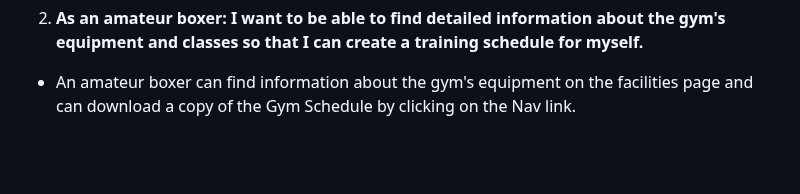
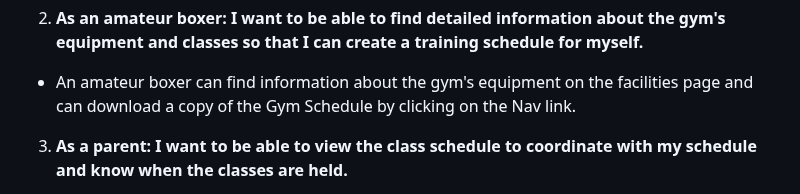
Before and after one commit to imransal/GymBox, a Markdown page: README.md, the part around one of its changes. Drawn GitHub-style; blank space fills up the shorter version.

```diff
--- a/README.md
+++ b/README.md
@@ -257,4 +257,5 @@ In this section I will test the user stories from the User Experience Design sec
 
 * An amateur boxer can find information about the gym's equipment on the facilities page and can download a copy of the Gym Schedule by clicking on the Nav link.
 
+3. **As a parent: I want to be able to view the class schedule to coordinate with my schedule and know when the classes are held.**
 
```
Also changed, not shown: other parts of README.md (+3 -0 lines).
